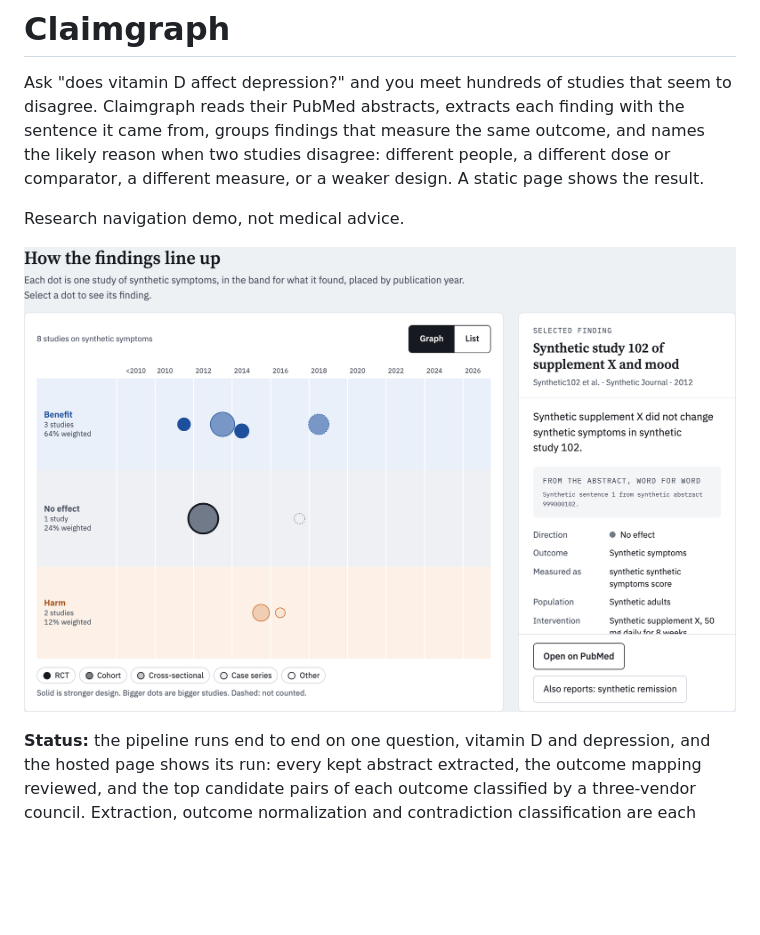
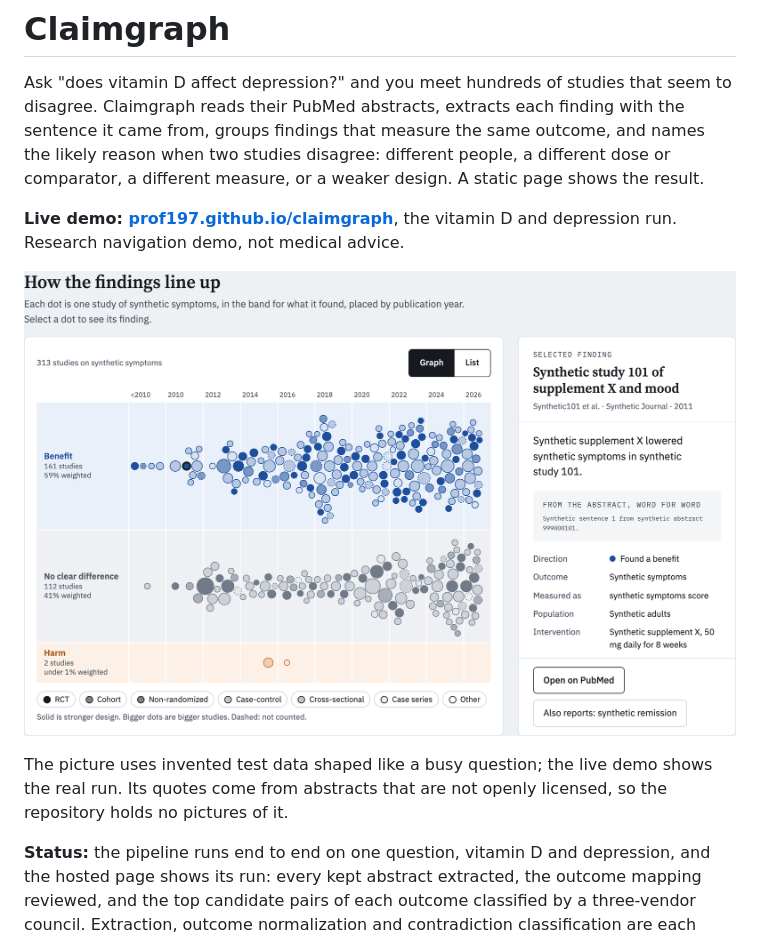
Before and after one commit to prof197/claimgraph, a Markdown page: README.md, the part around the change. GitHub-like rendering; pictures changed too: docs/page.png; blank space fills up the shorter version.

Commit message:
docs: link the live demo and show a busier graph in the README
The README opens with a link to the hosted page. Its picture is now the
graph on the showcase fixture, 313 invented studies across the bands,
in place of the near-empty synthetic one, and says why the repository
holds no picture of the real run.

Co-Authored-By: Claude Opus 5.5 <noreply@anthropic.com>

```diff
--- a/README.md
+++ b/README.md
@@ -6,9 +6,14 @@ groups findings that measure the same outcome, and names the likely reason when
 disagree: different people, a different dose or comparator, a different measure, or a weaker
 design. A static page shows the result.
 
-Research navigation demo, not medical advice.
+**Live demo: [prof197.github.io/claimgraph](https://prof197.github.io/claimgraph/)**, the
+vitamin D and depression run. Research navigation demo, not medical advice.
 
-![The page on its synthetic test data: studies in benefit, no effect and harm bands by year, with one study's finding and its quoted sentence beside them](docs/page.png)
+![The page's graph on a synthetic test export of 313 invented studies: dots in benefit, no clear difference and harm bands by publication year, sized by sample and shaded by design, with one study's finding and its quoted sentence beside them](docs/page.png)
+
+The picture uses invented test data shaped like a busy question; the live demo shows the real
+run. Its quotes come from abstracts that are not openly licensed, so the repository holds no
+pictures of it.
 
 **Status:** the pipeline runs end to end on one question, vitamin D and depression, and the
 hosted page shows its run: every kept abstract extracted, the outcome mapping reviewed, and the
```
